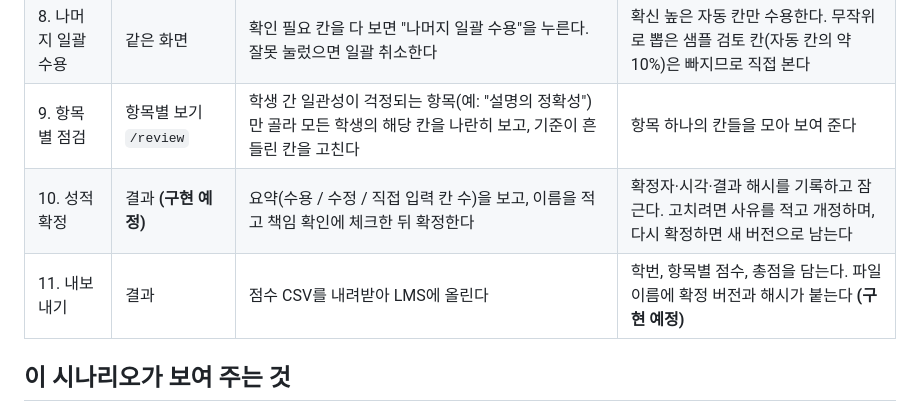
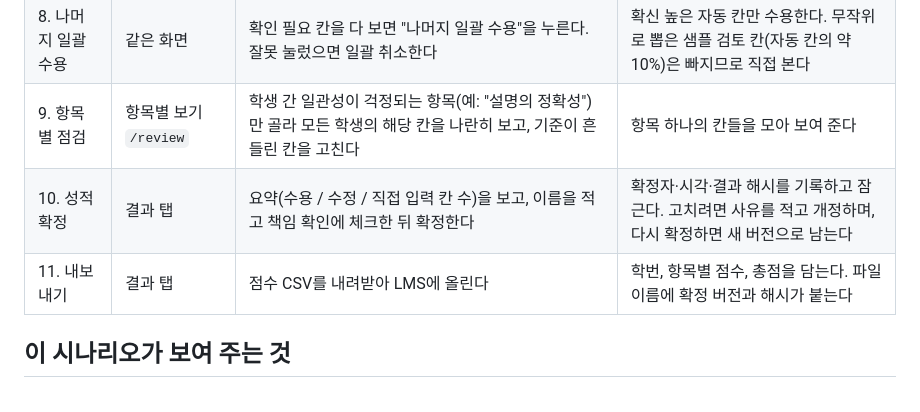
Before and after one commit to GrntKim/FastABC, a Markdown page: docs/scenario.md, the part around the change. Drawn GitHub-style.

Commit message:
docs: mark finalization steps as implemented in scenario

```diff
--- a/docs/scenario.md
+++ b/docs/scenario.md
@@ -22,8 +22,8 @@ FastABC가 실제로 어떻게 쓰이는지 한 사람의 하루로 보여 줍
 | 7. 판단하기 | 같은 화면, 점수표 | 칸마다 **추천 수용 / 수정 / 직접 입력** 중 하나를 고른다. 두 판단이 다른 칸, 추천이 없는 칸은 직접 판단한다 | 칸의 경로를 표시한다: 자동 / LLM 확인 / 직접 판단 / 주제 벗어남 / 샘플 검토 |
 | 8. 나머지 일괄 수용 | 같은 화면 | 확인 필요 칸을 다 보면 "나머지 일괄 수용"을 누른다. 잘못 눌렀으면 일괄 취소한다 | 확신 높은 자동 칸만 수용한다. 무작위로 뽑은 샘플 검토 칸(자동 칸의 약 10%)은 빠지므로 직접 본다 |
 | 9. 항목별 점검 | 항목별 보기 `/review` | 학생 간 일관성이 걱정되는 항목(예: "설명의 정확성")만 골라 모든 학생의 해당 칸을 나란히 보고, 기준이 흔들린 칸을 고친다 | 항목 하나의 칸들을 모아 보여 준다 |
-| 10. 성적 확정 | 결과 **(구현 예정)** | 요약(수용 / 수정 / 직접 입력 칸 수)을 보고, 이름을 적고 책임 확인에 체크한 뒤 확정한다 | 확정자·시각·결과 해시를 기록하고 잠근다. 고치려면 사유를 적고 개정하며, 다시 확정하면 새 버전으로 남는다 |
-| 11. 내보내기 | 결과 | 점수 CSV를 내려받아 LMS에 올린다 | 학번, 항목별 점수, 총점을 담는다. 파일 이름에 확정 버전과 해시가 붙는다 **(구현 예정)** |
+| 10. 성적 확정 | 결과 탭 | 요약(수용 / 수정 / 직접 입력 칸 수)을 보고, 이름을 적고 책임 확인에 체크한 뒤 확정한다 | 확정자·시각·결과 해시를 기록하고 잠근다. 고치려면 사유를 적고 개정하며, 다시 확정하면 새 버전으로 남는다 |
+| 11. 내보내기 | 결과 탭 | 점수 CSV를 내려받아 LMS에 올린다 | 학번, 항목별 점수, 총점을 담는다. 파일 이름에 확정 버전과 해시가 붙는다 |
 
 ## 이 시나리오가 보여 주는 것
 
```
